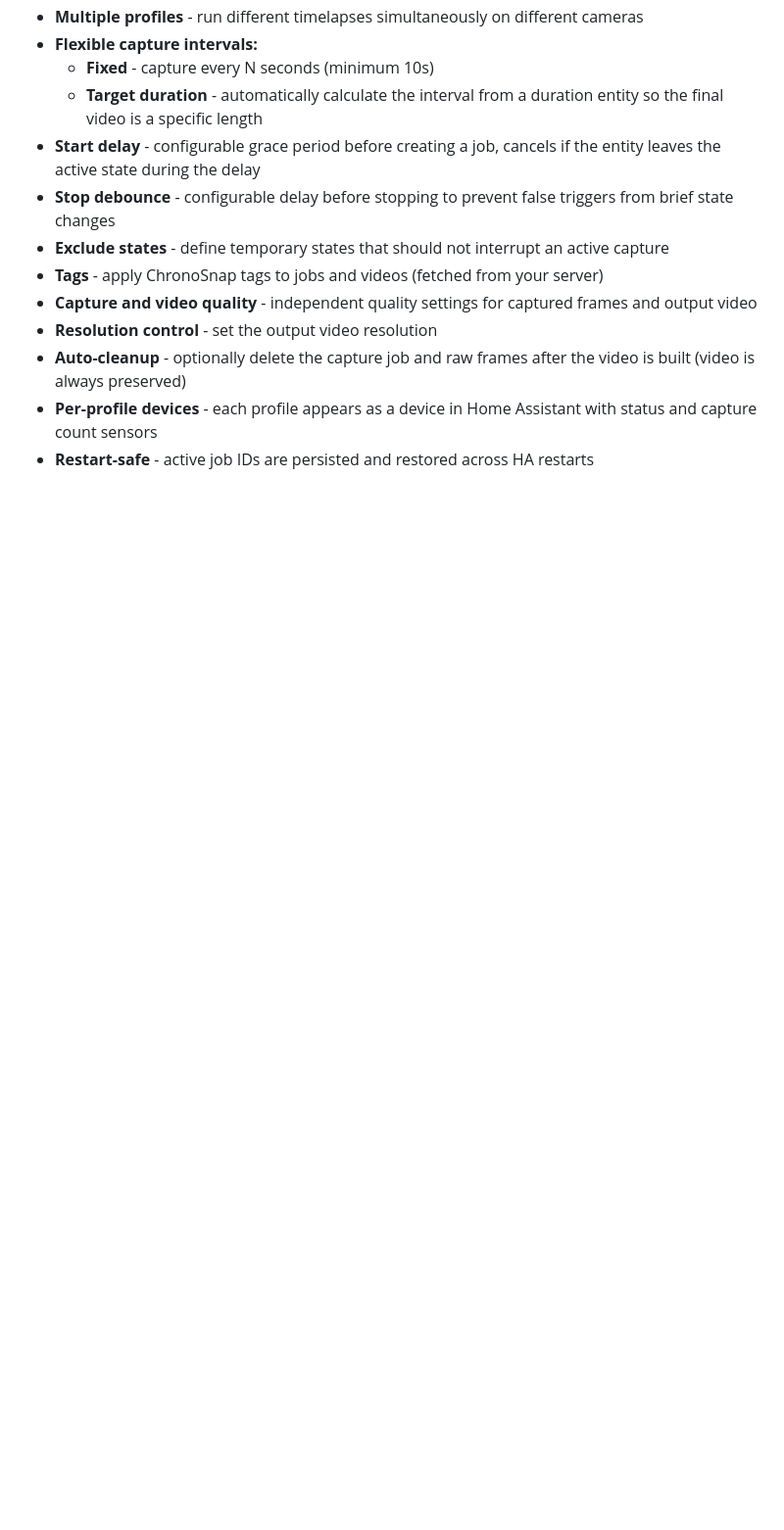
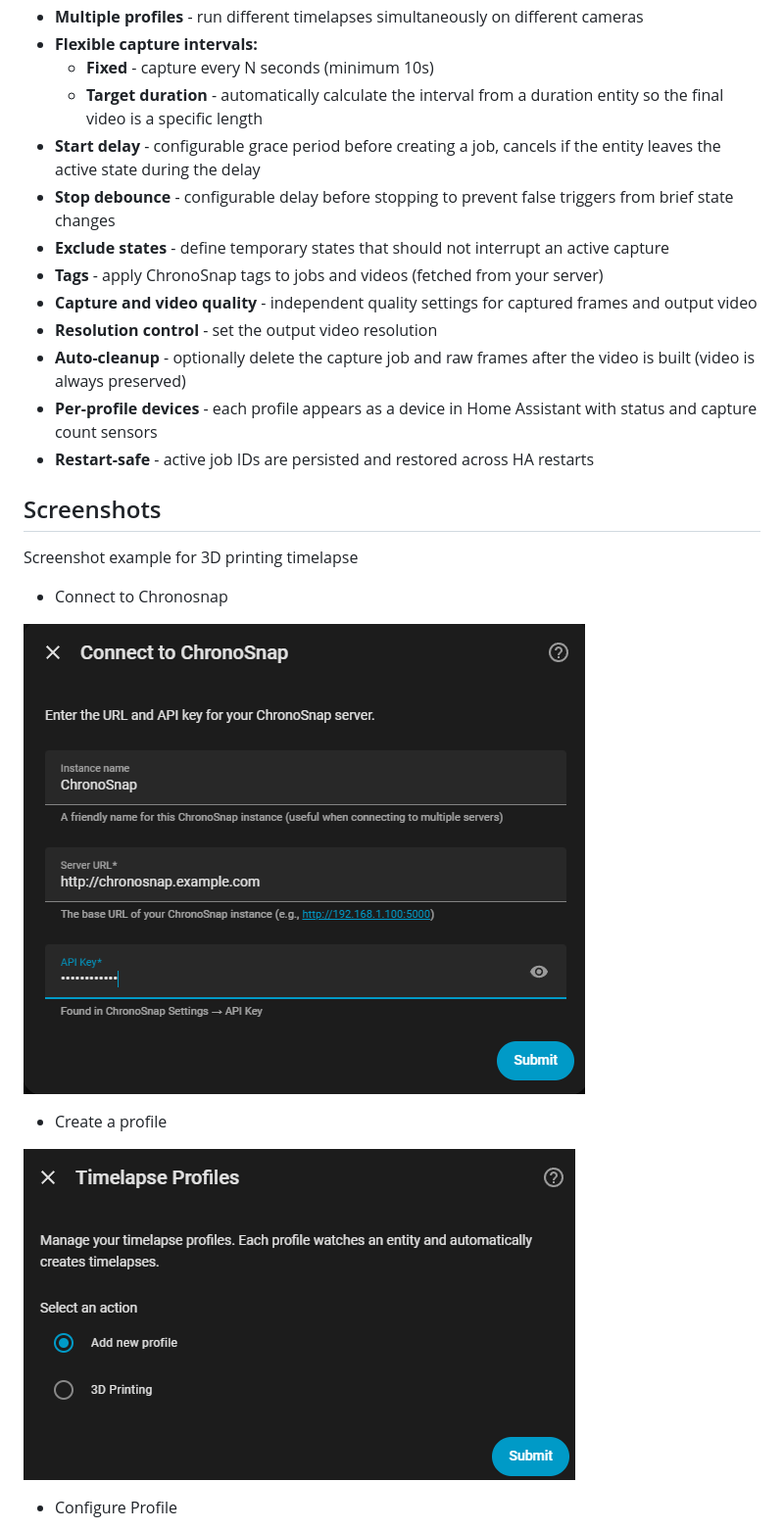
Before and after one commit to kernelkaribou/ha-chronosnap, a Markdown page: README.md, the part around one of its changes. Shown at 98% size. GitHub-like rendering; pictures changed too: screenshots/connect.png (added), screenshots/profiles.png (added); blank space fills up the shorter version.

```diff
--- a/README.md
+++ b/README.md
@@ -30,3 +30,18 @@ A Home Assistant custom integration for [ChronoSnap](https://github.com/kernelka
 - **Auto-cleanup** - optionally delete the capture job and raw frames after the video is built (video is always preserved)
 - **Per-profile devices** - each profile appears as a device in Home Assistant with status and capture count sensors
 - **Restart-safe** - active job IDs are persisted and restored across HA restarts
+
+## Screenshots
+
+Screenshot example for 3D printing timelapse
+
+- Connect to Chronosnap
+
+![Connect to ChronoSnap](./screenshots/connect.png)
+
+- Create a profile
+
+![Create Profile](./screenshots/profiles.png)
+
+- Configure Profile
+
```
Also changed, not shown: other parts of README.md (+10 -0 lines), screenshots/profile_1.png (added), screenshots/profile_2.png (added), screenshots/sensors.png (added).
